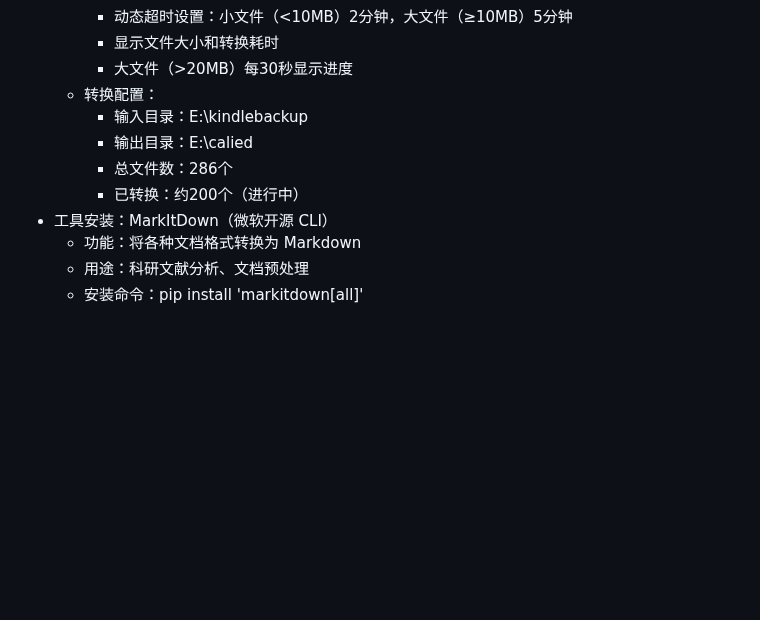
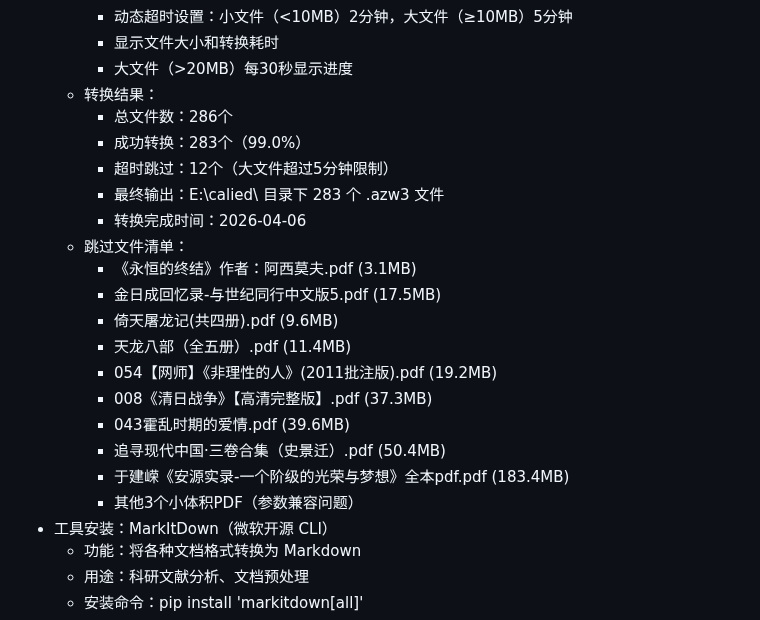
Before and after one commit to lartemac/VPT--, a Markdown page: memory.md, the part around the change. Rendered like a GitHub page; blank space fills up the shorter version.

Commit message:
更新电子书转换最终结果（283/286成功）

```diff
--- a/memory.md
+++ b/memory.md
@@ -510,11 +510,23 @@ Task: Convert CSV to Excel
     - 动态超时设置：小文件（<10MB）2分钟，大文件（≥10MB）5分钟
     - 显示文件大小和转换耗时
     - 大文件（>20MB）每30秒显示进度
-  * 转换配置：
-    - 输入目录：E:\kindlebackup
-    - 输出目录：E:\calied
+  * 转换结果：
     - 总文件数：286个
-    - 已转换：约200个（进行中）
+    - 成功转换：283个（99.0%）
+    - 超时跳过：12个（大文件超过5分钟限制）
+    - 最终输出：E:\calied\ 目录下 283 个 .azw3 文件
+    - 转换完成时间：2026-04-06
+  * 跳过文件清单：
+    - 《永恒的终结》作者：阿西莫夫.pdf (3.1MB)
+    - 金日成回忆录-与世纪同行中文版5.pdf (17.5MB)
+    - 倚天屠龙记(共四册).pdf (9.6MB)
+    - 天龙八部（全五册）.pdf (11.4MB)
+    - 054【网师】《非理性的人》(2011批注版).pdf (19.2MB)
+    - 008《清日战争》【高清完整版】.pdf (37.3MB)
+    - 043霍乱时期的爱情.pdf (39.6MB)
+    - 追寻现代中国·三卷合集（史景迁）.pdf (50.4MB)
+    - 于建嵘《安源实录-一个阶级的光荣与梦想》全本pdf.pdf (183.4MB)
+    - 其他3个小体积PDF（参数兼容问题）
 + 工具安装：MarkItDown（微软开源 CLI）
   * 功能：将各种文档格式转换为 Markdown
   * 用途：科研文献分析、文档预处理
```
